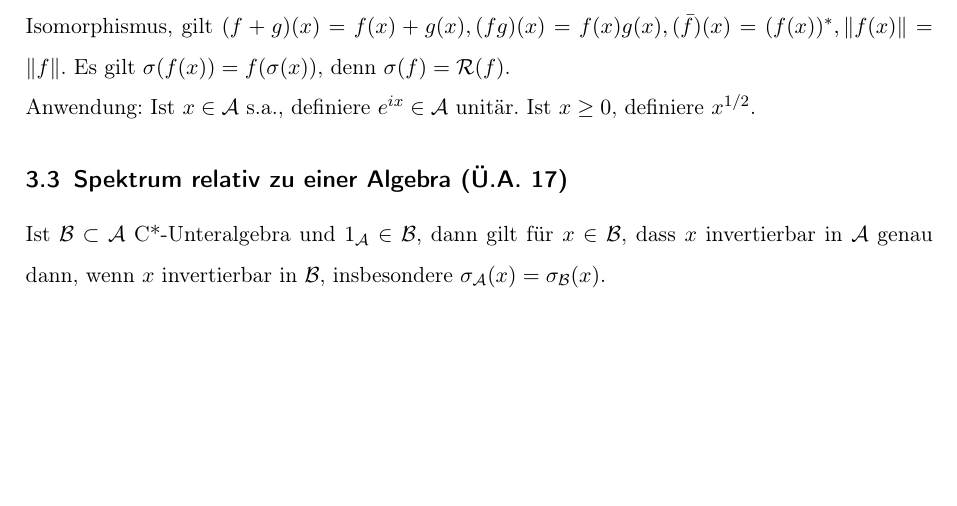
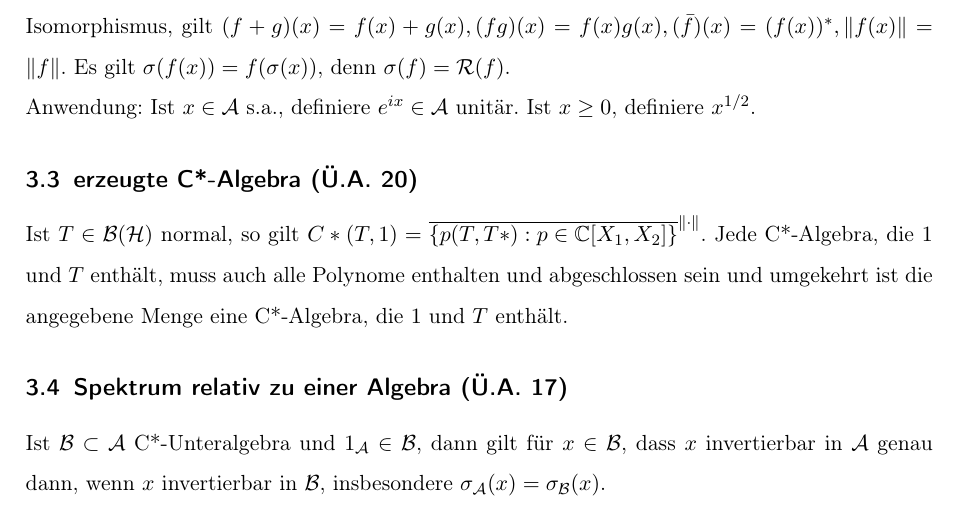
Before and after one commit to sbechtel/spekops_zusammenfassung, a LaTeX document (zusammenfassung.tex): part of page 5 of 9, cut so that both start at the same text, the shorter picture padded with empty space. Compiled offline with pdfLaTeX.

Commit message:
Ü.A. 20 hinzugefügt

```diff
--- a/zusammenfassung.tex
+++ b/zusammenfassung.tex
@@ -179,6 +179,10 @@ Für $f\in C(\sigma(x))$ definiere stetigen Funktionalkalkül via $f(x) \coloneq
 
 Anwendung: Ist $x\in \A$ s.a., definiere $e^{ix}\in \A$ unitär. Ist $x \geq 0$, definiere $x^{1/2}$.
 
+\subsection{erzeugte C*-Algebra (Ü.A. 20)}
+
+Ist $T\in \B(\Hc)$ normal, so gilt $C*(T,1)=\overline{\{p(T,T*): p\in \C[X_1,X_2]\}}^{\|\cdot\|}$. Jede C*-Algebra, die $1$ und $T$ enthält, muss auch alle Polynome enthalten und abgeschlossen sein und umgekehrt ist die angegebene Menge eine C*-Algebra, die $1$ und $T$ enthält.
+
 \subsection{Spektrum relativ zu einer Algebra (Ü.A. 17)}
 
 Ist $\B \subset \A$ C*-Unteralgebra und $1_\mathcal{A} \in \B$, dann gilt für $x\in \B$, dass $x$ invertierbar in $\A$ genau dann, wenn $x$ invertierbar in $\B$, insbesondere $\sigma_\A(x)=\sigma_\B(x)$.
```
Also changed, not shown: zusammenfassung.pdf.
